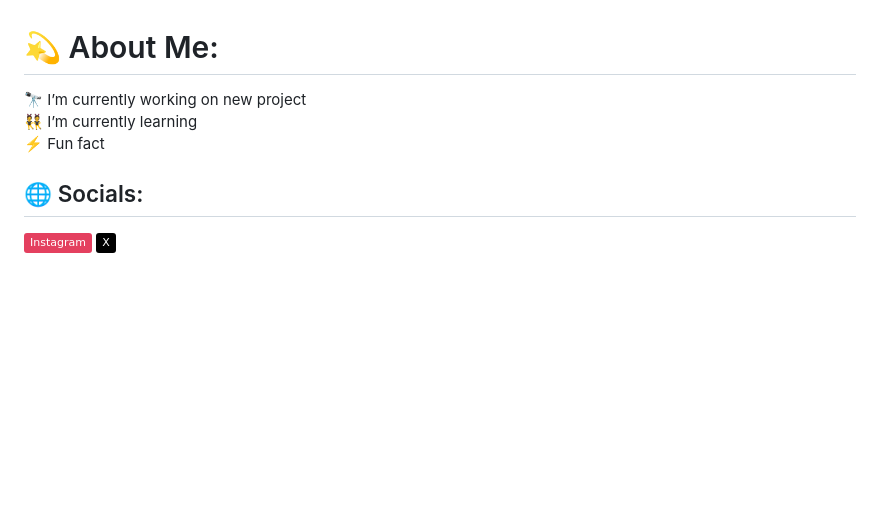
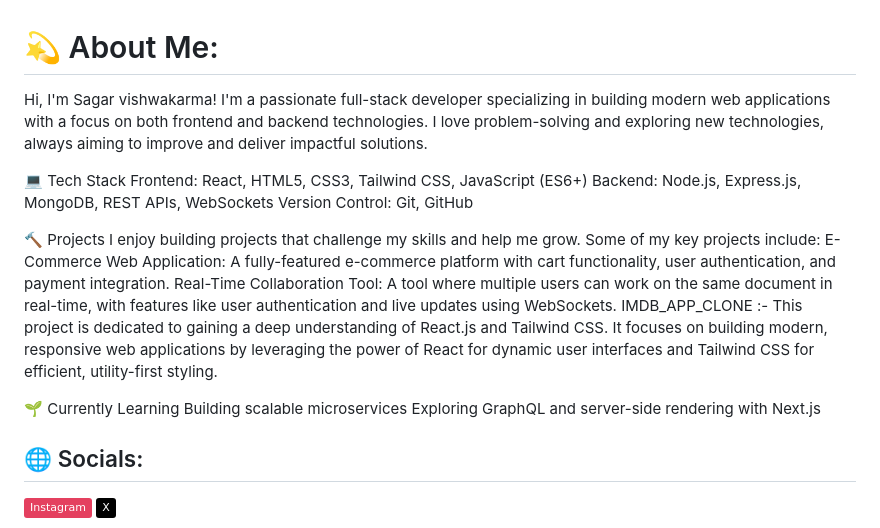
Before and after one commit to CodeSagarrr/E-Commerce_MERN, a Markdown page: README.md, the part around the change. GitHub-like rendering; badges without logos; blank space fills up the shorter version.

```diff
--- a/README.md
+++ b/README.md
@@ -1,6 +1,11 @@
 # 💫 About Me:
-🔭 I’m currently working on new project <br>👯 I’m currently learning<br>⚡ Fun fact
+Hi, I'm Sagar vishwakarma! I'm a passionate full-stack developer specializing in building modern web applications with a focus on both frontend and backend technologies. I love problem-solving and exploring new technologies, always aiming to improve and deliver impactful solutions.
 
+💻 Tech Stack Frontend: React, HTML5, CSS3, Tailwind CSS, JavaScript (ES6+) Backend: Node.js, Express.js, MongoDB, REST APIs, WebSockets Version Control: Git, GitHub
+
+🔨 Projects I enjoy building projects that challenge my skills and help me grow. Some of my key projects include: E-Commerce Web Application: A fully-featured e-commerce platform with cart functionality, user authentication, and payment integration. Real-Time Collaboration Tool: A tool where multiple users can work on the same document in real-time, with features like user authentication and live updates using WebSockets. IMDB_APP_CLONE :- This project is dedicated to gaining a deep understanding of React.js and Tailwind CSS. It focuses on building modern, responsive web applications by leveraging the power of React for dynamic user interfaces and Tailwind CSS for efficient, utility-first styling.
+
+🌱 Currently Learning Building scalable microservices Exploring GraphQL and server-side rendering with Next.js
 
 ## 🌐 Socials:
  [![Instagram](https://img.shields.io/badge/Instagram-%23E4405F.svg?logo=Instagram&logoColor=white)](https://instagram.com/@dev.sgr_) [![X](https://img.shields.io/badge/X-black.svg?logo=X&logoColor=white)](https://x.com/@dev_sagar_7)
```
